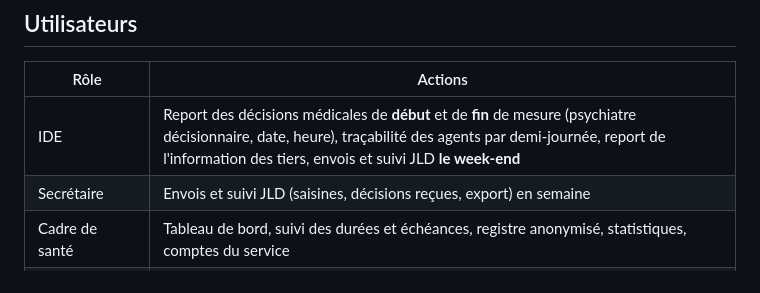
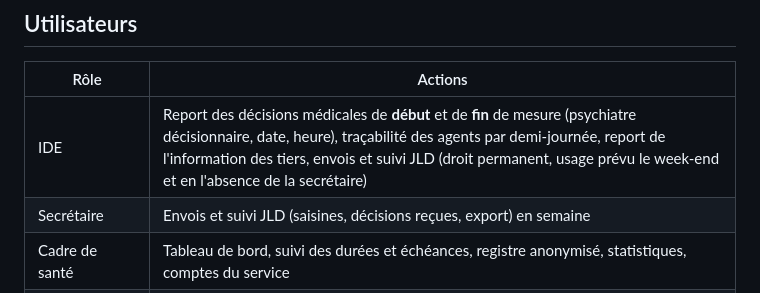
Before and after one commit to rodtrip2/Suivi-mesures-isocont, a Markdown page: README.md, the part around the change. GitHub-like rendering.

Commit message:
Droit JLD permanent pour le rôle IDE
Co-Authored-By: Claude Opus 5.5 <noreply@anthropic.com>
Claude-Session: https://claude.ai/code/session_01QPjQfmPxWGgKB2E3qpi1R5

```diff
--- a/README.md
+++ b/README.md
@@ -18,7 +18,7 @@ Il ne remplace pas le DPI : la surveillance clinique reste dans le DPI. L'outil
 
 | Rôle | Actions |
 | --- | --- |
-| IDE | Report des décisions médicales de **début** et de **fin** de mesure (psychiatre décisionnaire, date, heure), traçabilité des agents par demi-journée, report de l'information des tiers, envois et suivi JLD **le week-end** |
+| IDE | Report des décisions médicales de **début** et de **fin** de mesure (psychiatre décisionnaire, date, heure), traçabilité des agents par demi-journée, report de l'information des tiers, envois et suivi JLD (droit permanent, usage prévu le week-end et en l'absence de la secrétaire) |
 | Secrétaire | Envois et suivi JLD (saisines, décisions reçues, export) en semaine |
 | Cadre de santé | Tableau de bord, suivi des durées et échéances, registre anonymisé, statistiques, comptes du service |
 | Administrateur | Paramétrage, création de service, clés de secours, rotation de clé |
```
Also changed, not shown: docs/architecture.md (+1 -1 lines).
